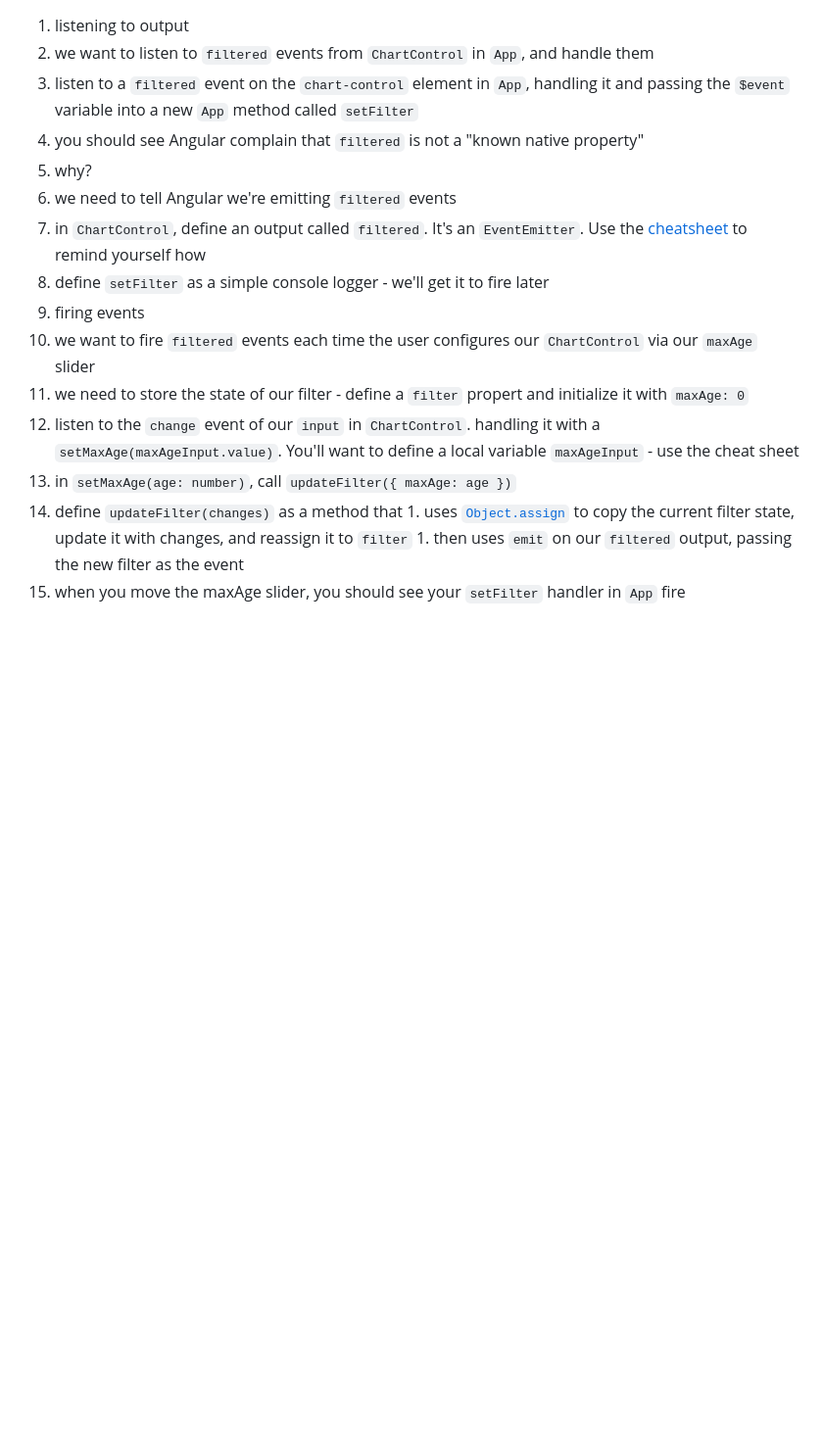
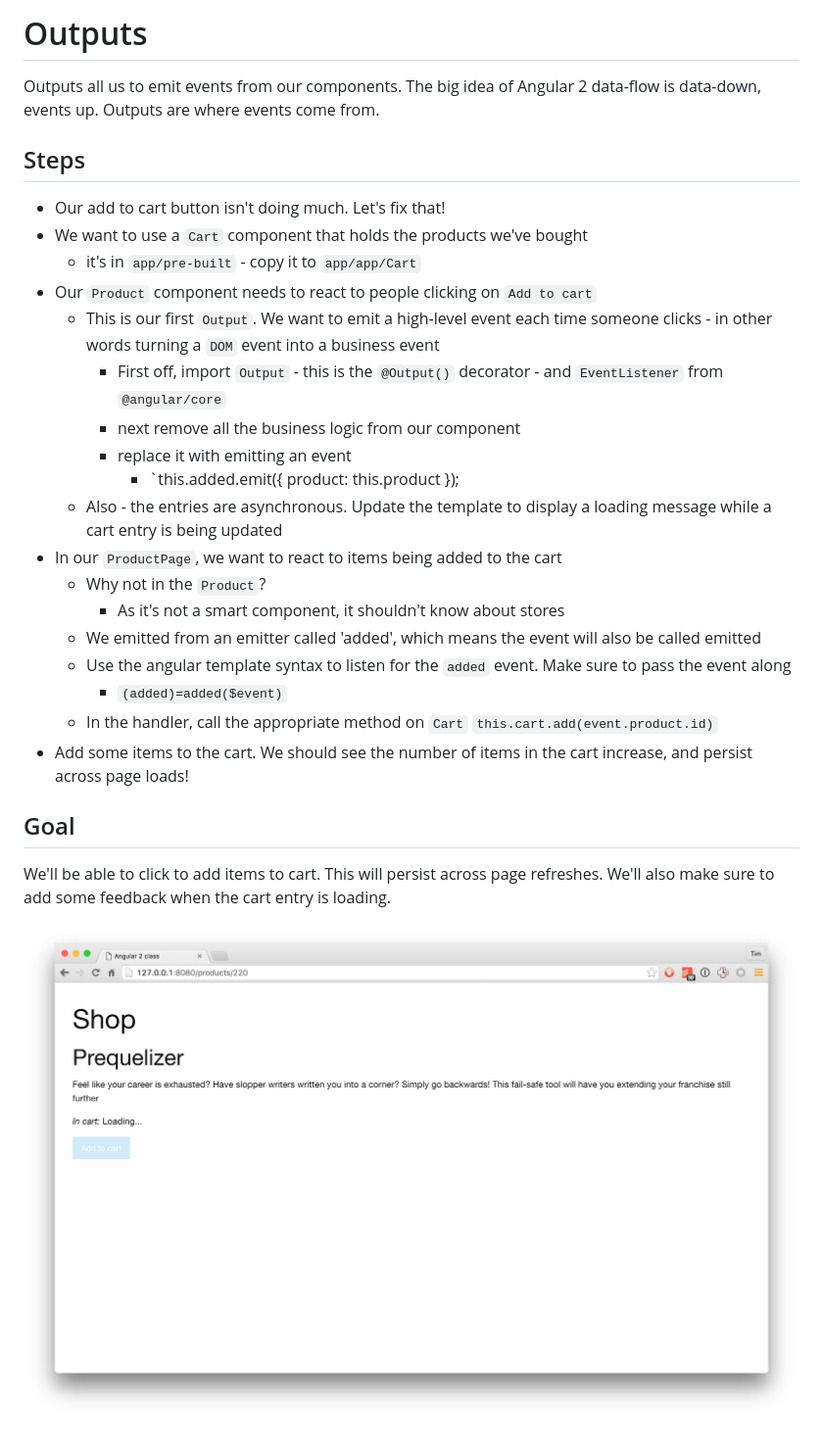
Before and after one commit to timruffles/angular-2-class, a Markdown page: exercises/outputs.md, the part around the change. Shown: that part at 98% size. Rendered like a GitHub page; pictures changed too: exercises/outputs.png (added); blank space fills up the shorter version.

Commit message:
outputs

```diff
--- a/exercises/outputs.md
+++ b/exercises/outputs.md
@@ -1,18 +1,32 @@
+# Outputs
 
-1. listening to output
-  1. we want to listen to `filtered` events from `ChartControl` in `App`, and handle them
-  1. listen to a `filtered` event on the `chart-control` element in `App`, handling it and passing the `$event` variable into a new `App` method called `setFilter`
-  1. you should see Angular complain that `filtered` is not a "known native property"
-  1. why?
-  1. we need to tell Angular we're emitting `filtered` events
-  1. in `ChartControl`, define an output called `filtered`. It's an `EventEmitter`. Use the [cheatsheet](https://angular.io/docs/ts/latest/cheatsheet.html) to remind yourself how
-  1. define `setFilter` as a simple console logger - we'll get it to fire later
-1. firing events
-  1. we want to fire `filtered` events each time the user configures our `ChartControl` via our `maxAge` slider
-  1. we need to store the state of our filter - define a `filter` propert and initialize it with `maxAge: 0`
-  1. listen to the `change` event of our `input` in `ChartControl`. handling it with a `setMaxAge(maxAgeInput.value)`. You'll want to define a local variable `maxAgeInput` - use the cheat sheet
-  1. in `setMaxAge(age: number)`, call `updateFilter({ maxAge: age })`
-  1. define `updateFilter(changes)` as a method that
-    1. uses [`Object.assign`](https://developer.mozilla.org/en/docs/Web/JavaScript/Reference/Global_Objects/Object/assign) to copy the current filter state, update it with changes, and reassign it to `filter`
-    1. then uses `emit` on our `filtered` output, passing the new filter as the event
-  1. when you move the maxAge slider, you should see your `setFilter` handler in `App` fire
+Outputs all us to emit events from our components. The big idea of Angular 2 data-flow is data-down, events up. Outputs are where events come from.
+
+## Steps
+
+- Our add to cart button isn't doing much. Let's fix that!
+- We want to use a `Cart` component that holds the products we've bought
+  - it's in `app/pre-built` - copy it to `app/app/Cart`
+- Our `Product` component needs to react to people clicking on `Add to cart`
+  - This is our first `Output`. We want to emit a high-level event each time someone clicks - in other words turning a `DOM` event into a business event
+    - First off, import `Output` - this is the `@Output()` decorator - and `EventListener`  from `@angular/core`
+    - next remove all the business logic from our component
+    - replace it with emitting an event
+      - `this.added.emit({ product: this.product });
+  - Also - the entries are asynchronous. Update the template to display a loading message while a cart entry is being updated
+- In our `ProductPage`, we want to react to items being added to the cart
+  - Why not in the `Product`?
+    - As it's not a smart component, it shouldn't know about stores
+  - We emitted from an emitter called 'added', which means the event will also be called emitted
+  - Use the angular template syntax to listen for the `added` event. Make sure to pass the event along
+    - `(added)=added($event)`
+  - In the handler, call the appropriate method on `Cart`
+    `this.cart.add(event.product.id)`
+- Add some items to the cart. We should see the number of items in the cart increase, and persist across page loads!
+
+
+## Goal
+
+We'll be able to click to add items to cart. This will persist across page refreshes. We'll also make sure to add some feedback when the cart entry is loading.
+
+![goal](outputs.png)
```
Also changed, not shown: 10 other files.
